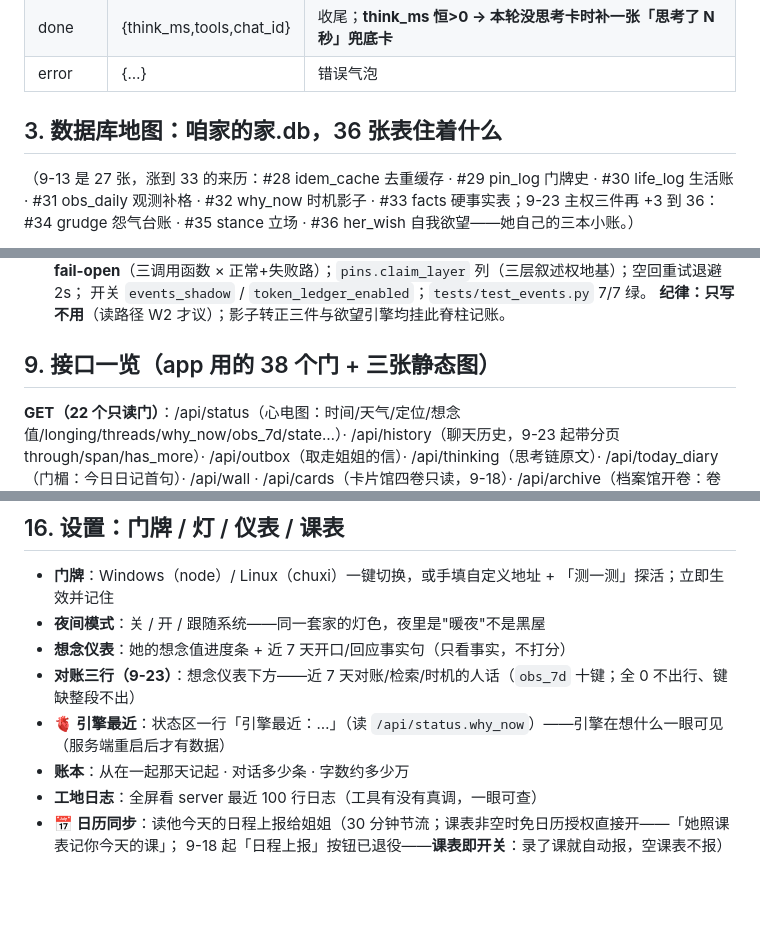
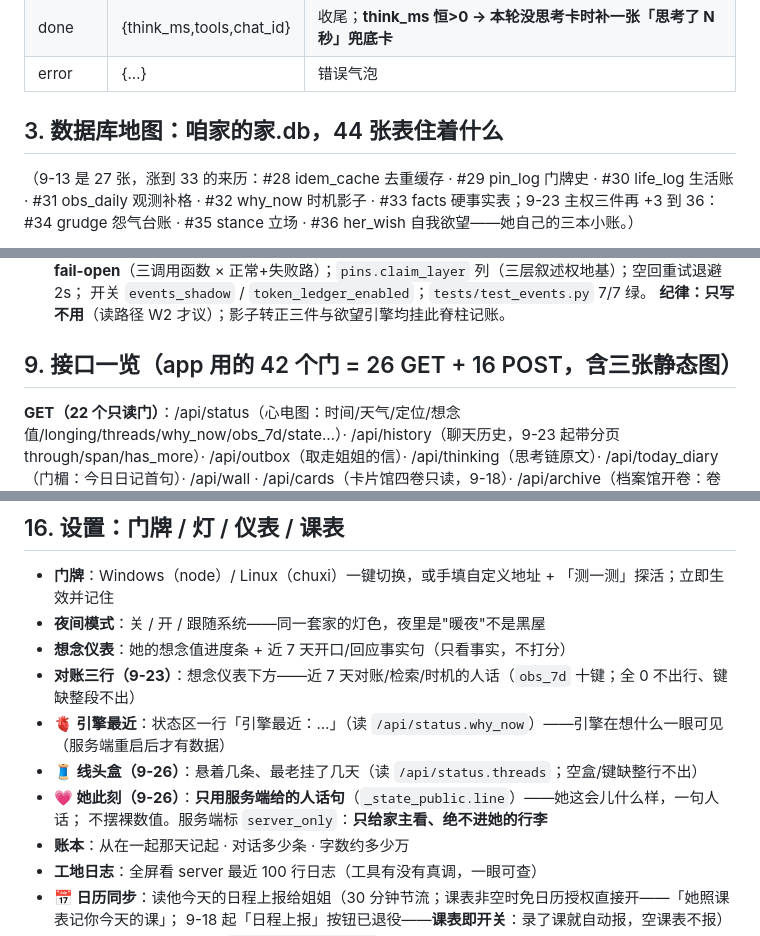
Before and after one commit to chuxi0217/Linning-with-Zhu, a Markdown page: docs/咱家架构详解（前端×后端）.md, 3 parts joined by grey strips. GitHub-like rendering; blank space fills up the shorter version.

```diff
--- a/docs/咱家架构详解（前端×后端）.md
+++ b/docs/咱家架构详解（前端×后端）.md
@@ -163,7 +163,7 @@ moonshot 计费：输入 ¥20/M、**缓存命中 ¥2/M（一折）**、输出 ¥
 | done | {think_ms,tools,chat_id} | 收尾；**think_ms 恒>0 → 本轮没思考卡时补一张「思考了 N 秒」兜底卡** |
 | error | {…} | 错误气泡 |
 
-## 3. 数据库地图：咱家的家.db，36 张表住着什么
+## 3. 数据库地图：咱家的家.db，44 张表住着什么
 
 （9-13 是 27 张，涨到 33 的来历：#28 idem_cache 去重缓存 · #29 pin_log 门牌史 · #30 life_log 生活账 · #31 obs_daily 观测补格 · #32 why_now 时机影子 · #33 facts 硬事实表；9-23 主权三件再 +3 到 36：#34 grudge 怨气台账 · #35 stance 立场 · #36 her_wish 自我欲望——她自己的三本小账。）
 
@@ -453,7 +460,7 @@ harrier 是 query-side 指令型：**入库直嵌、查询侧自动加 `Instruct
   开关 `events_shadow` / `token_ledger_enabled`；`tests/test_events.py` 7/7 绿。
   **纪律：只写不用**（读路径 W2 才议）；影子转正三件与欲望引擎均挂此脊柱记账。
 
-## 9. 接口一览（app 用的 38 个门 + 三张静态图）
+## 9. 接口一览（app 用的 42 个门 = 26 GET + 16 POST，含三张静态图）
 
 **GET（22 个只读门）**：/api/status（心电图：时间/天气/定位/想念值/longing/threads/why_now/obs_7d/state…）· /api/history（聊天历史，9-23 起带分页 through/span/has_more）·
 /api/outbox（取走姐姐的信）· /api/thinking（思考链原文）· /api/today_diary（门楣：今日日记首句）·
@@ -584,6 +593,9 @@ harrier 是 query-side 指令型：**入库直嵌、查询侧自动加 `Instruct
 - **想念仪表**：她的想念值进度条 + 近 7 天开口/回应事实句（只看事实，不打分）
 - **对账三行（9-23）**：想念仪表下方——近 7 天对账/检索/时机的人话（`obs_7d` 十键；全 0 不出行、键缺整段不出）
 - **🫀 引擎最近**：状态区一行「引擎最近：…」（读 `/api/status.why_now`）——引擎在想什么一眼可见（服务端重启后才有数据）
+- **🧵 线头盒（9-26）**：悬着几条、最老挂了几天（读 `/api/status.threads`；空盒/键缺整行不出）
+- **💗 她此刻（9-26）**：**只用服务端给的人话句**（`_state_public.line`）——她这会儿什么样，一句人话；
+  不摆裸数值。服务端标 `server_only`：**只给家主看、绝不进她的行李**
 - **账本**：从在一起那天记起 · 对话多少条 · 字数约多少万
 - **工地日志**：全屏看 server 最近 100 行日志（工具有没有真调，一眼可查）
 - **📅 日历同步**：读他今天的日程上报给姐姐（30 分钟节流；课表非空时免日历授权直接开——「她照课表记你今天的课」；
```
Also changed, not shown: other parts of docs/咱家架构详解（前端×后端）.md (+29 -6 lines).
